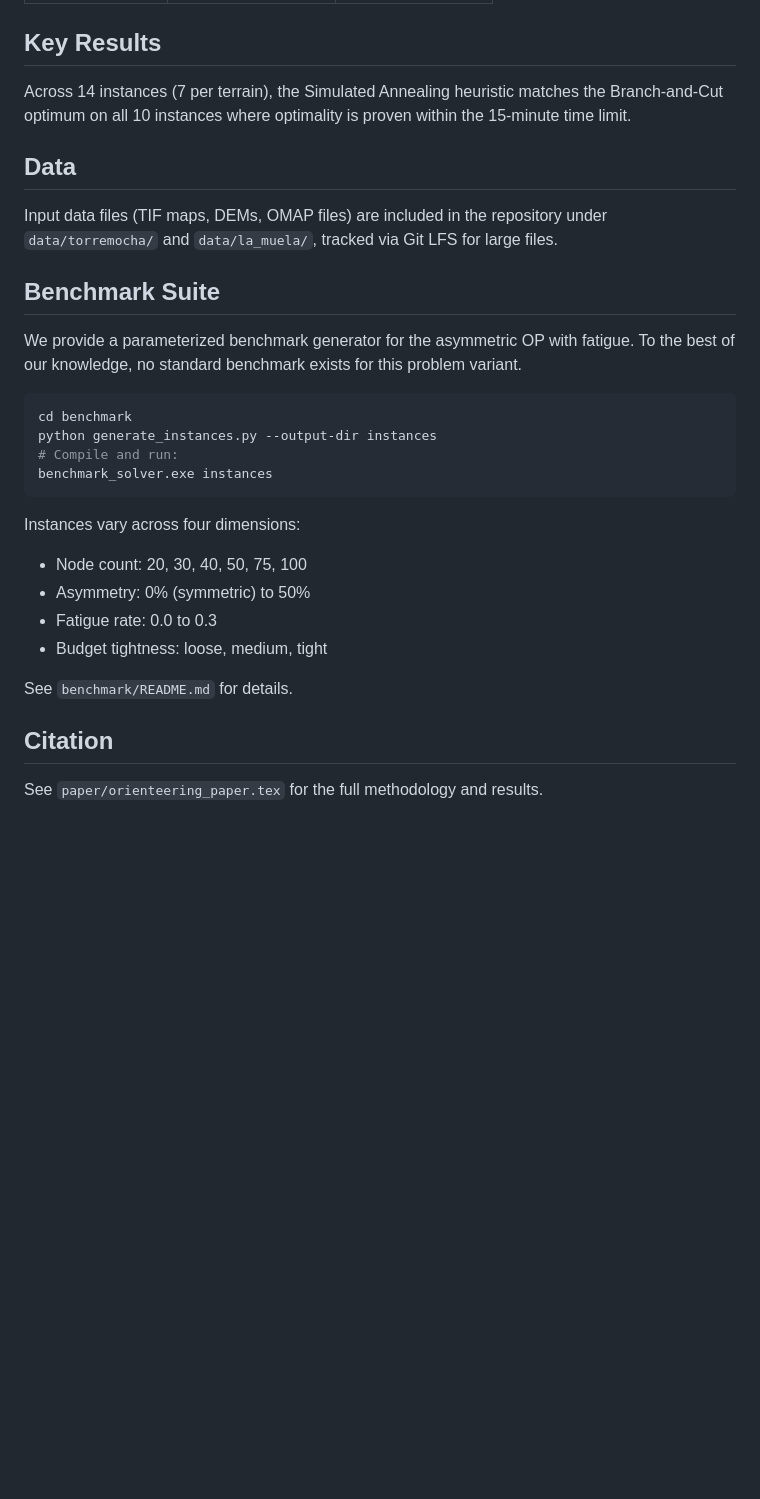
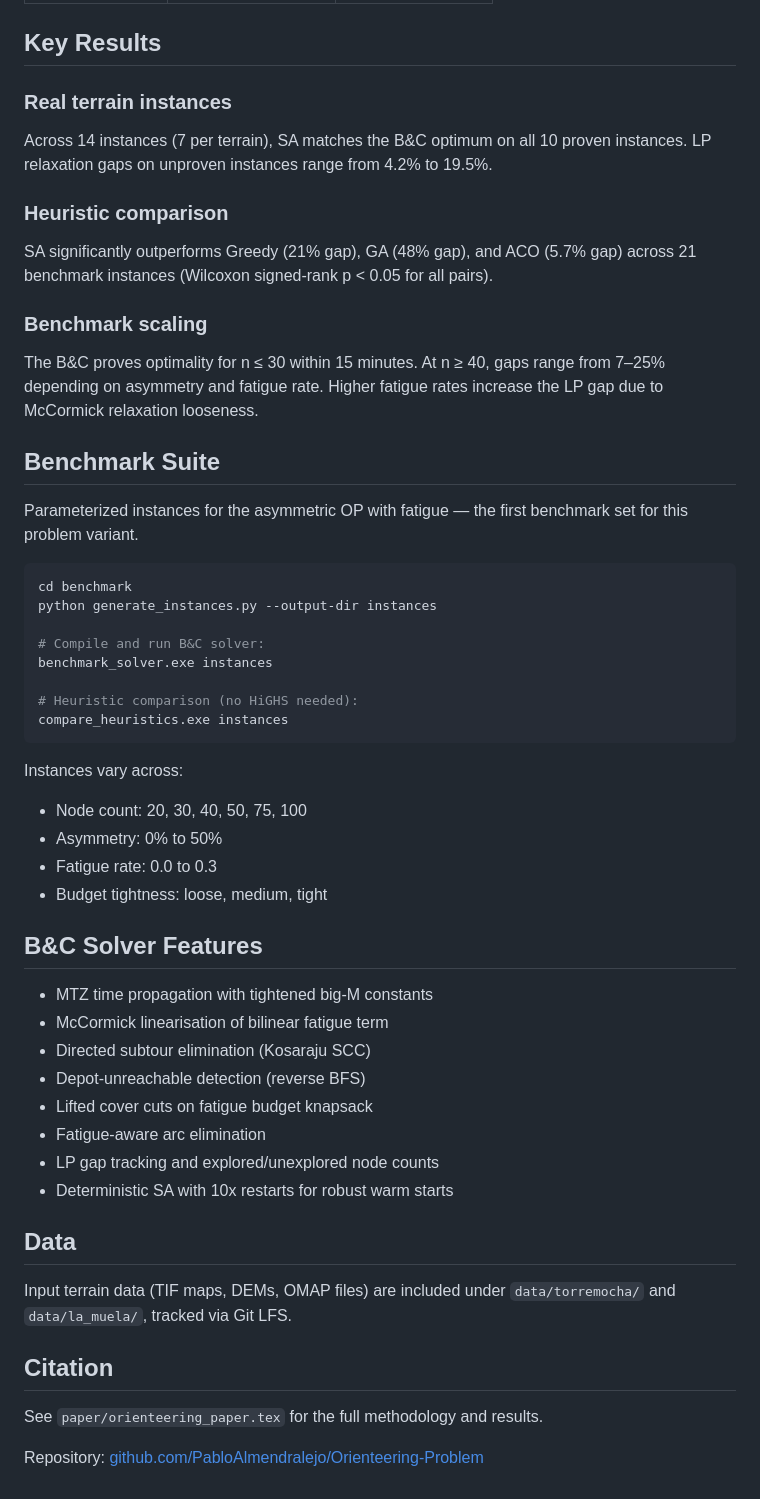
Before and after one commit to PabloAlmendralejo/Orienteering-Problem, a Markdown page: README.md, the part around one of its changes. GitHub-like rendering; blank space fills up the shorter version.

````diff
--- a/README.md
+++ b/README.md
@@ -112,35 +118,60 @@ op_bnc_with_highs_torremocha.exe
 
 ## Key Results
 
-Across 14 instances (7 per terrain), the Simulated Annealing heuristic matches
-the Branch-and-Cut optimum on all 10 instances where optimality is proven
-within the 15-minute time limit.
+### Real terrain instances
+Across 14 instances (7 per terrain), SA matches the B&C optimum on all 10
+proven instances. LP relaxation gaps on unproven instances range from 4.2%
+to 19.5%.
 
-## Data
+### Heuristic comparison
+SA significantly outperforms Greedy (21% gap), GA (48% gap), and ACO (5.7% gap)
+across 21 benchmark instances (Wilcoxon signed-rank p < 0.05 for all pairs).
 
-Input data files (TIF maps, DEMs, OMAP files) are included in the repository
-under `data/torremocha/` and `data/la_muela/`, tracked via Git LFS for large files.
+### Benchmark scaling
+The B&C proves optimality for n ≤ 30 within 15 minutes. At n ≥ 40, gaps range
+from 7–25% depending on asymmetry and fatigue rate. Higher fatigue rates
+increase the LP gap due to McCormick relaxation looseness.
 
 ## Benchmark Suite
 
-We provide a parameterized benchmark generator for the asymmetric OP with fatigue.
-To the best of our knowledge, no standard benchmark exists for this problem variant.
+Parameterized instances for the asymmetric OP with fatigue — the first
+benchmark set for this problem variant.
 
 ```bash
 cd benchmark
 python generate_instances.py --output-dir instances
-# Compile and run:
+
+# Compile and run B&C solver:
 benchmark_solver.exe instances
+
+# Heuristic comparison (no HiGHS needed):
+compare_heuristics.exe instances
 ```
 
-Instances vary across four dimensions:
+Instances vary across:
 - Node count: 20, 30, 40, 50, 75, 100
-- Asymmetry: 0% (symmetric) to 50%
+- Asymmetry: 0% to 50%
 - Fatigue rate: 0.0 to 0.3
 - Budget tightness: loose, medium, tight
 
-See `benchmark/README.md` for details.
+## B&C Solver Features
+
+- MTZ time propagation with tightened big-M constants
+- McCormick linearisation of bilinear fatigue term
+- Directed subtour elimination (Kosaraju SCC)
+- Depot-unreachable detection (reverse BFS)
+- Lifted cover cuts on fatigue budget knapsack
+- Fatigue-aware arc elimination
+- LP gap tracking and explored/unexplored node counts
+- Deterministic SA with 10x restarts for robust warm starts
+
+## Data
+
+Input terrain data (TIF maps, DEMs, OMAP files) are included under
+`data/torremocha/` and `data/la_muela/`, tracked via Git LFS.
 
 ## Citation
 
 See `paper/orienteering_paper.tex` for the full methodology and results.
+
+Repository: [github.com/PabloAlmendralejo/Orienteering-Problem](https://github.com/PabloAlmendralejo/Orienteering-Problem)
````
Also changed, not shown: other parts of README.md (+31 -25 lines).
